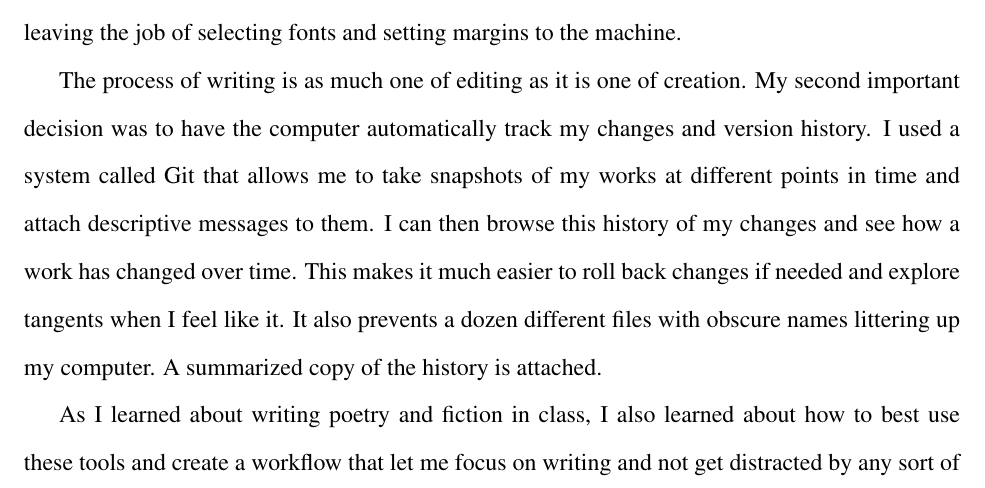
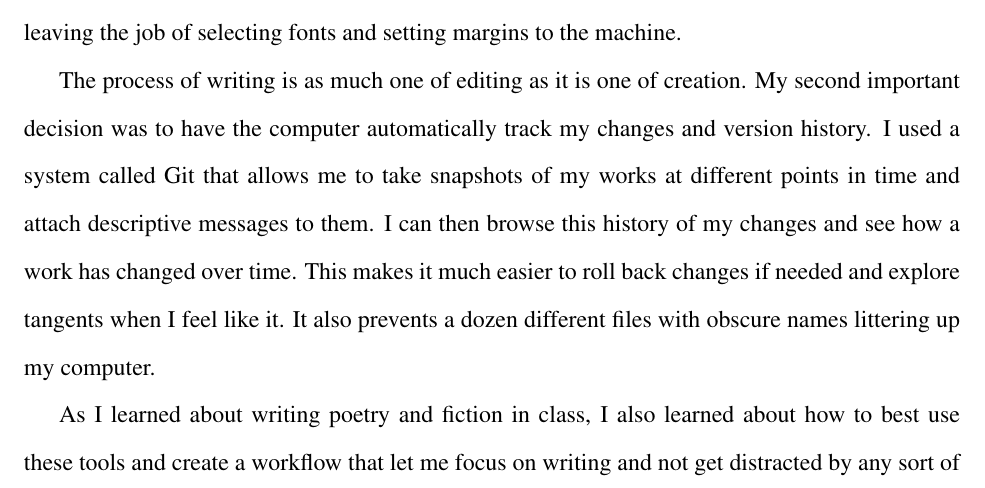
Before and after one commit to basus/eng255, a LaTeX document (misc/technical.tex): part of page 1 of 2, cut so that both start at the same text. Compiled offline with pdfLaTeX.

Commit message:
Made presentation changes for Portfolio

```diff
--- a/misc/technical.tex
+++ b/misc/technical.tex
@@ -14,7 +14,7 @@ For some years now I have had an interest in finding efficient ways to use techn
 
 I took the opportunity to use this class as a testbed for some ideas that I had hoped would help my creative process. My first decision was to stop using word processing and instead writing in plain text files. For printing purposes I used a system called \LaTeX. It is designed for state-of-the-art typesetting and produces gorgeous print documents. This allowed to me focus on \textit{writing} leaving the job of selecting fonts and setting margins to the machine.
 
-The process of writing is as much one of editing as it is one of creation. My second important decision was to have the computer automatically track my changes and version history. I used a system called Git that allows me to take snapshots of my works at different points in time and attach descriptive messages to them. I can then browse this history of my changes and see how a work has changed over time. This makes it much easier to roll back changes if needed and explore tangents when I feel like it. It also prevents a dozen different files with obscure names littering up my computer. A summarized copy of the history is attached.
+The process of writing is as much one of editing as it is one of creation. My second important decision was to have the computer automatically track my changes and version history. I used a system called Git that allows me to take snapshots of my works at different points in time and attach descriptive messages to them. I can then browse this history of my changes and see how a work has changed over time. This makes it much easier to roll back changes if needed and explore tangents when I feel like it. It also prevents a dozen different files with obscure names littering up my computer.
 
 As I learned about writing poetry and fiction in class, I also learned about how to best use these tools and create a workflow that let me focus on writing and not get distracted by any sort of manual micromanagement. This is a continuing experiment but I'm glad I had the chance to put my ideas into practice.
 
```
Also changed, not shown: poems/christus-hypercubus.tex (+1 -1 lines), poems/hallucinogen-hymn.tex (+0 -2 lines).
